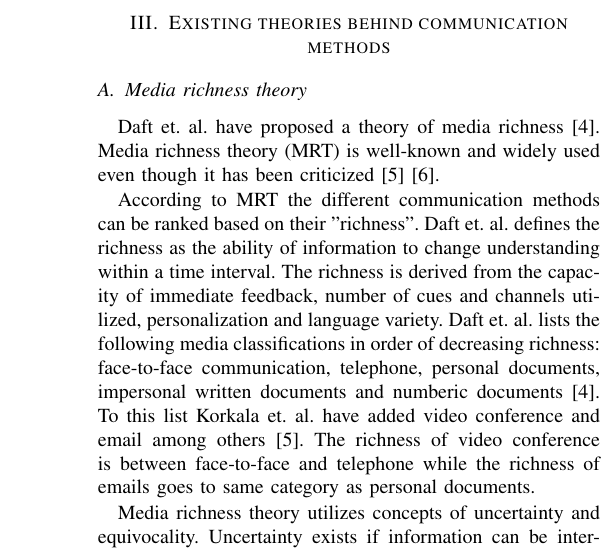
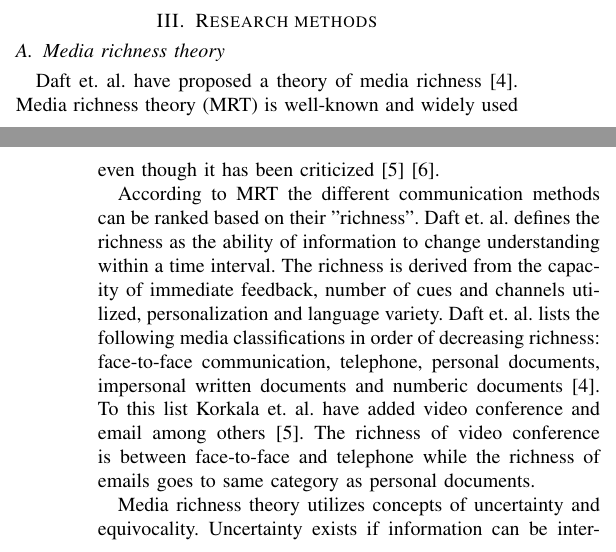
Before and after one commit to rap1ds/seminar-in-software-engineering, a LaTeX paper (dippa.tex): part of one column of page 2 of 3 before the commit and two parts of the columns of pages 1 and 2 of 3 after it, the two joined at a grey line, cut at the place of the change. Compiled offline with pdfLaTeX.

Commit message:
"Update"

```diff
--- a/dippa.tex
+++ b/dippa.tex
@@ -512,7 +512,7 @@ Despite the advantages of face-to-face communication it is also a costly communi
 
 \end{comment}
 
-\section{Existing theories behind communication methods}
+\section{Research methods}
 
 \subsection{Media richness theory}
 
```
